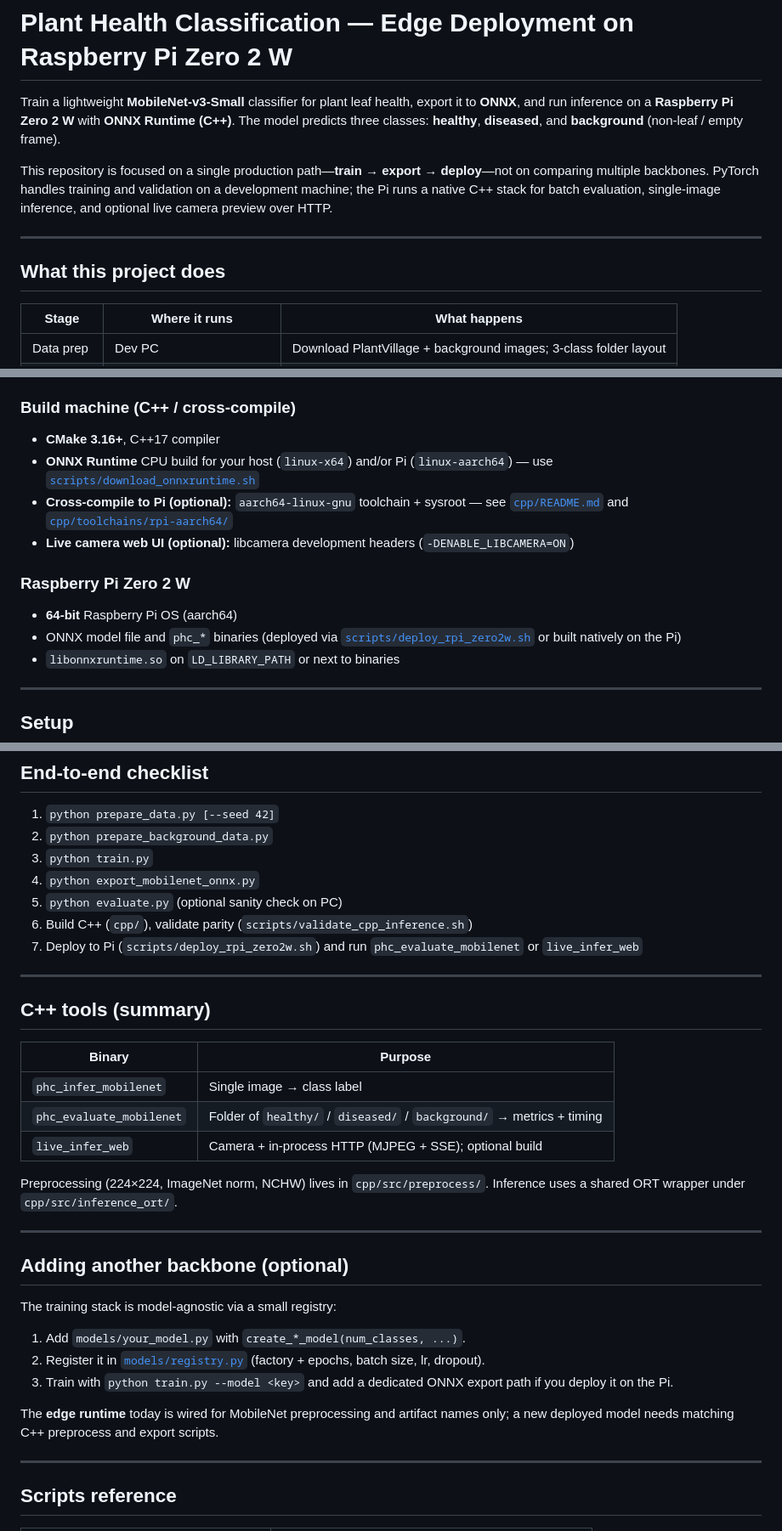
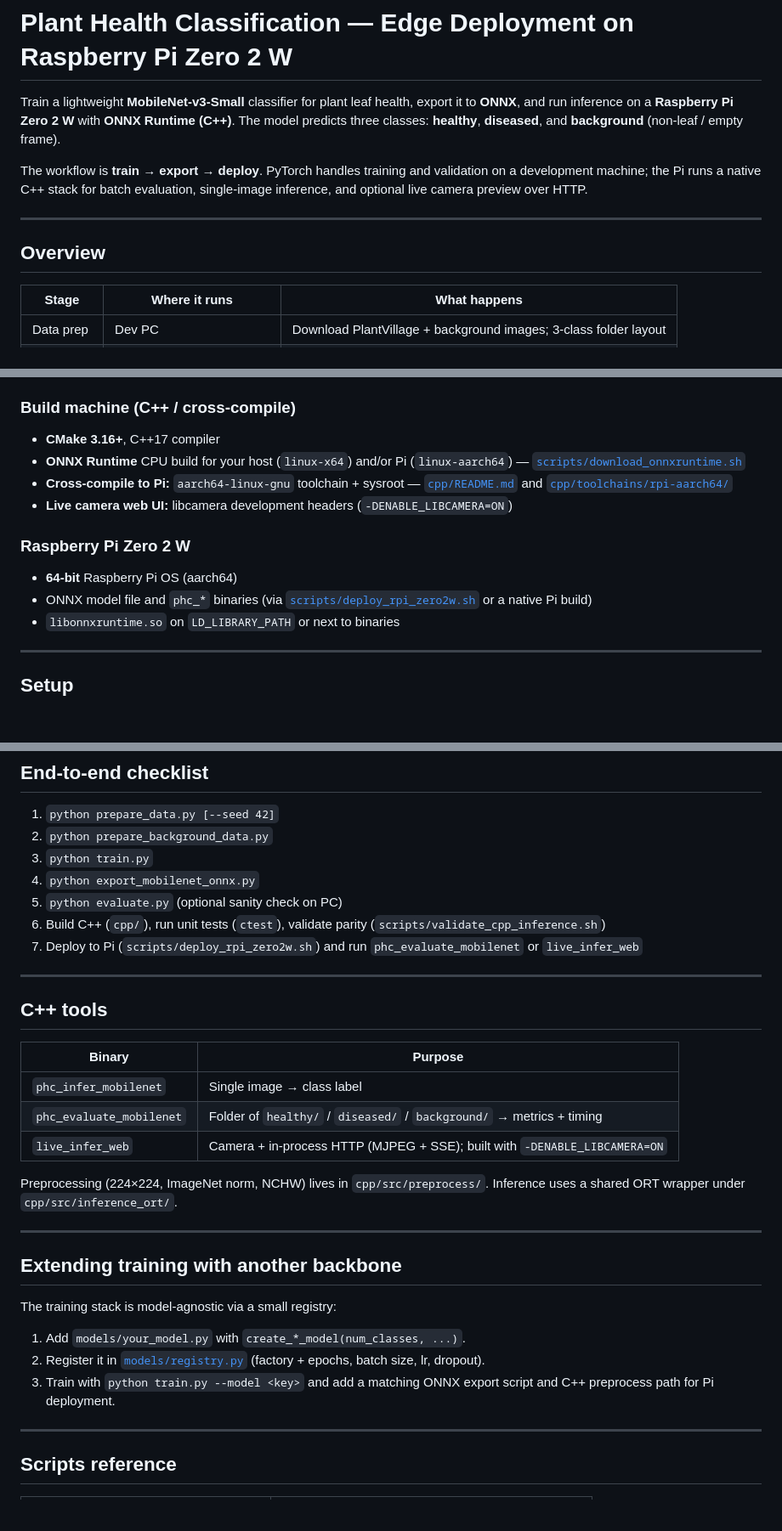
Before and after one commit to Yusufss4/plant-health-classification, a Markdown page: README.md, 3 parts joined by grey strips. Shown at 85% size. Drawn GitHub-style; blank space fills up the shorter version.

```diff
--- a/README.md
+++ b/README.md
@@ -2,11 +2,11 @@
 
 Train a lightweight **MobileNet-v3-Small** classifier for plant leaf health, export it to **ONNX**, and run inference on a **Raspberry Pi Zero 2 W** with **ONNX Runtime (C++)**. The model predicts three classes: **healthy**, **diseased**, and **background** (non-leaf / empty frame).
 
-This repository is focused on a single production path—**train → export → deploy**—not on comparing multiple backbones. PyTorch handles training and validation on a development machine; the Pi runs a native C++ stack for batch evaluation, single-image inference, and optional live camera preview over HTTP.
+The workflow is **train → export → deploy**. PyTorch handles training and validation on a development machine; the Pi runs a native C++ stack for batch evaluation, single-image inference, and optional live camera preview over HTTP.
 
 ---
 
-## What this project does
+## Overview
 
 | Stage | Where it runs | What happens |
 |-------|----------------|--------------|
@@ -78,14 +78,14 @@ plant-health-classification/
 ### Build machine (C++ / cross-compile)
 
 - **CMake 3.16+**, C++17 compiler
-- **ONNX Runtime** CPU build for your host (`linux-x64`) and/or Pi (`linux-aarch64`) — use [`scripts/download_onnxruntime.sh`](scripts/download_onnxruntime.sh)
-- **Cross-compile to Pi (optional):** `aarch64-linux-gnu` toolchain + sysroot — see [`cpp/README.md`](cpp/README.md) and [`cpp/toolchains/rpi-aarch64/`](cpp/toolchains/rpi-aarch64/)
-- **Live camera web UI (optional):** libcamera development headers (`-DENABLE_LIBCAMERA=ON`)
+- **ONNX Runtime** CPU build for your host (`linux-x64`) and/or Pi (`linux-aarch64`) — [`scripts/download_onnxruntime.sh`](scripts/download_onnxruntime.sh)
+- **Cross-compile to Pi:** `aarch64-linux-gnu` toolchain + sysroot — [`cpp/README.md`](cpp/README.md) and [`cpp/toolchains/rpi-aarch64/`](cpp/toolchains/rpi-aarch64/)
+- **Live camera web UI:** libcamera development headers (`-DENABLE_LIBCAMERA=ON`)
 
 ### Raspberry Pi Zero 2 W
 
 - **64-bit** Raspberry Pi OS (aarch64)
-- ONNX model file and `phc_*` binaries (deployed via [`scripts/deploy_rpi_zero2w.sh`](scripts/deploy_rpi_zero2w.sh) or built natively on the Pi)
+- ONNX model file and `phc_*` binaries (via [`scripts/deploy_rpi_zero2w.sh`](scripts/deploy_rpi_zero2w.sh) or a native Pi build)
 - `libonnxruntime.so` on `LD_LIBRARY_PATH` or next to binaries
 
 ---
@@ -231,32 +232,30 @@ export LD_LIBRARY_PATH="$PWD/lib:${LD_LIBRARY_PATH}"
 3. `python train.py`
 4. `python export_mobilenet_onnx.py`
 5. `python evaluate.py` (optional sanity check on PC)
-6. Build C++ (`cpp/`), validate parity (`scripts/validate_cpp_inference.sh`)
+6. Build C++ (`cpp/`), run unit tests (`ctest`), validate parity (`scripts/validate_cpp_inference.sh`)
 7. Deploy to Pi (`scripts/deploy_rpi_zero2w.sh`) and run `phc_evaluate_mobilenet` or `live_infer_web`
 
 ---
 
-## C++ tools (summary)
+## C++ tools
 
 | Binary | Purpose |
 |--------|---------|
 | `phc_infer_mobilenet` | Single image → class label |
 | `phc_evaluate_mobilenet` | Folder of `healthy/` / `diseased/` / `background/` → metrics + timing |
-| `live_infer_web` | Camera + in-process HTTP (MJPEG + SSE); optional build |
+| `live_infer_web` | Camera + in-process HTTP (MJPEG + SSE); built with `-DENABLE_LIBCAMERA=ON` |
 
 Preprocessing (224×224, ImageNet norm, NCHW) lives in `cpp/src/preprocess/`. Inference uses a shared ORT wrapper under `cpp/src/inference_ort/`.
 
 ---
 
-## Adding another backbone (optional)
+## Extending training with another backbone
 
 The training stack is model-agnostic via a small registry:
 
 1. Add `models/your_model.py` with `create_*_model(num_classes, ...)`.
 2. Register it in [`models/registry.py`](models/registry.py) (factory + epochs, batch size, lr, dropout).
-3. Train with `python train.py --model <key>` and add a dedicated ONNX export path if you deploy it on the Pi.
-
-The **edge runtime** today is wired for MobileNet preprocessing and artifact names only; a new deployed model needs matching C++ preprocess and export scripts.
+3. Train with `python train.py --model <key>` and add a matching ONNX export script and C++ preprocess path for Pi deployment.
 
 ---
 
```
Also changed, not shown: other parts of README.md (+5 -4 lines), cpp/README.md (+172 -111 lines).
